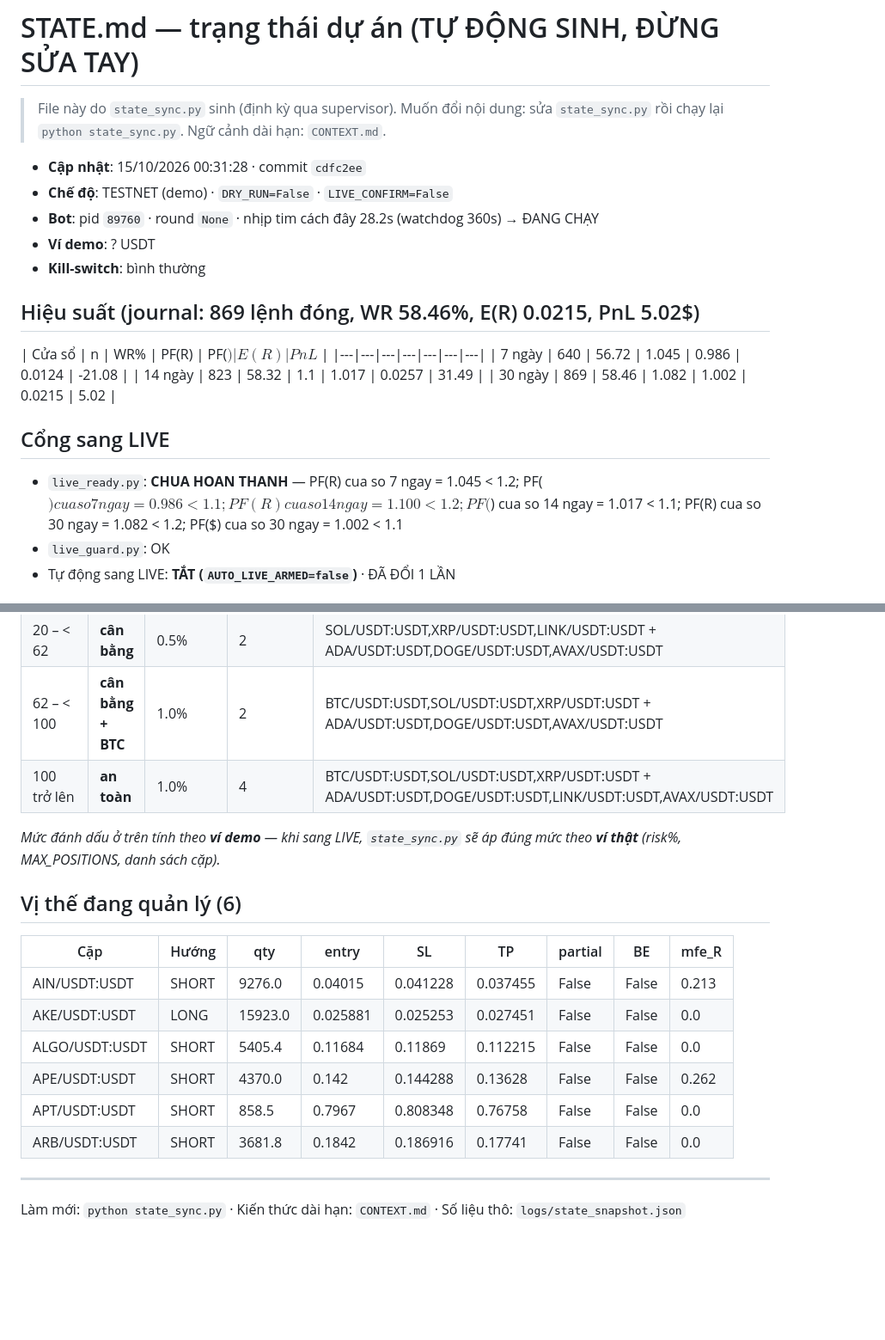
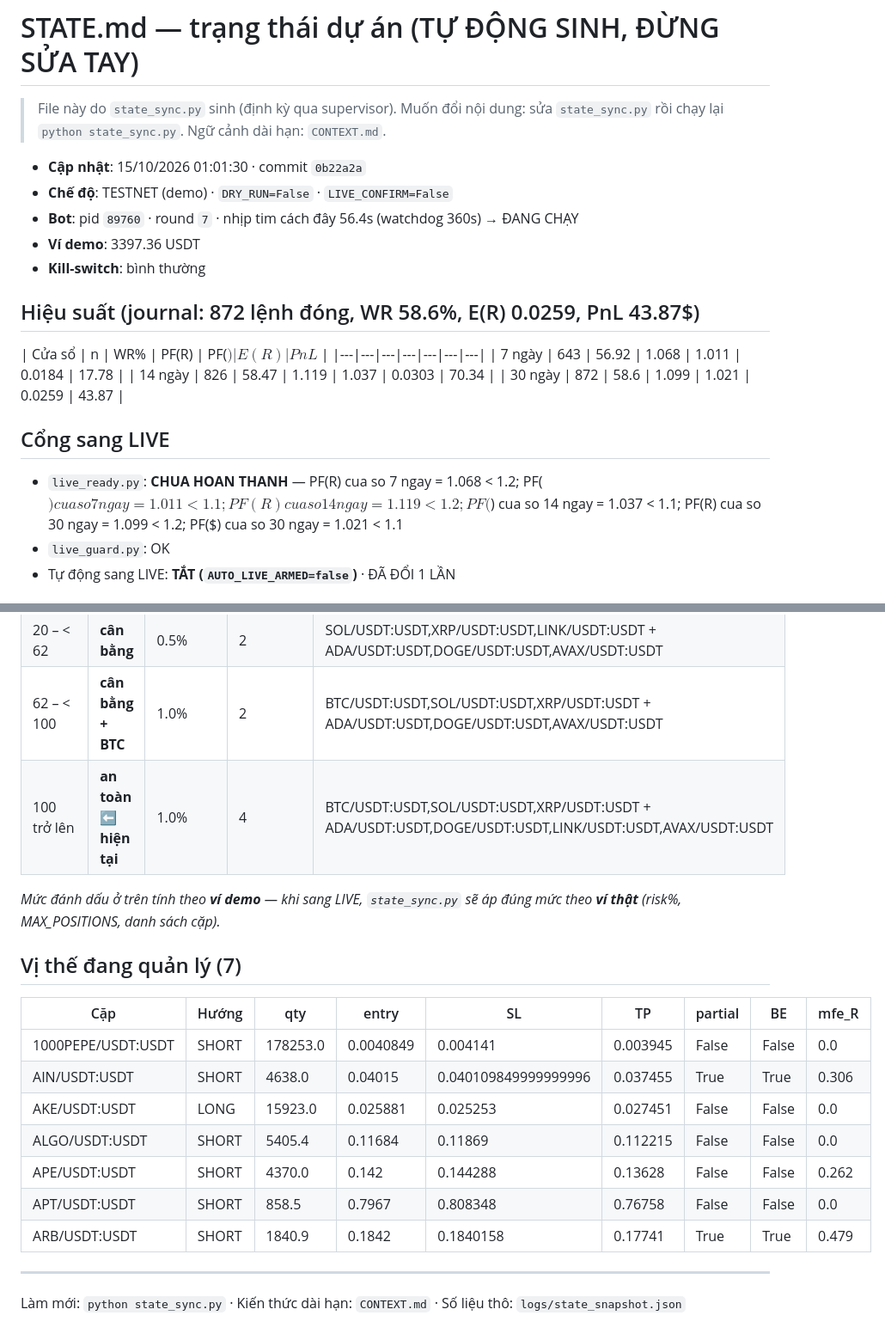
Before and after one commit to johntuan0906-ux/autonomous-trading-bot, a Markdown page: autonomous-trading-bot/STATE.md, 2 parts joined by grey strips. Shown at 86% size. Rendered like a GitHub page; blank space fills up the shorter version.

Commit message:
chore(state): cap nhat STATE.md 15/10/2026 01:01:30 (n=872, PF(R)=1.099, TESTNET)

```diff
--- a/autonomous-trading-bot/STATE.md
+++ b/autonomous-trading-bot/STATE.md
@@ -3,23 +3,23 @@
 > File này do `state_sync.py` sinh (định kỳ qua supervisor). Muốn đổi nội dung:
 > sửa `state_sync.py` rồi chạy lại `python state_sync.py`. Ngữ cảnh dài hạn: `CONTEXT.md`.
 
-- **Cập nhật**: 15/10/2026 00:31:28 · commit `cdfc2ee`
+- **Cập nhật**: 15/10/2026 01:01:30 · commit `0b22a2a`
 - **Chế độ**: TESTNET (demo) · `DRY_RUN=False` · `LIVE_CONFIRM=False`
-- **Bot**: pid `89760` · round `None` · nhịp tim cách đây 28.2s (watchdog 360s) → ĐANG CHẠY
-- **Ví demo**: ? USDT
+- **Bot**: pid `89760` · round `7` · nhịp tim cách đây 56.4s (watchdog 360s) → ĐANG CHẠY
+- **Ví demo**: 3397.36 USDT
 - **Kill-switch**: bình thường
 
-## Hiệu suất (journal: 869 lệnh đóng, WR 58.46%, E(R) 0.0215, PnL 5.02$)
+## Hiệu suất (journal: 872 lệnh đóng, WR 58.6%, E(R) 0.0259, PnL 43.87$)
 
 | Cửa sổ | n | WR% | PF(R) | PF($) | E(R) | PnL$ |
 |---|---|---|---|---|---|---|
-| 7 ngày | 640 | 56.72 | 1.045 | 0.986 | 0.0124 | -21.08 |
-| 14 ngày | 823 | 58.32 | 1.1 | 1.017 | 0.0257 | 31.49 |
-| 30 ngày | 869 | 58.46 | 1.082 | 1.002 | 0.0215 | 5.02 |
+| 7 ngày | 643 | 56.92 | 1.068 | 1.011 | 0.0184 | 17.78 |
+| 14 ngày | 826 | 58.47 | 1.119 | 1.037 | 0.0303 | 70.34 |
+| 30 ngày | 872 | 58.6 | 1.099 | 1.021 | 0.0259 | 43.87 |
 
 ## Cổng sang LIVE
 
-- `live_ready.py`: **CHUA HOAN THANH** — PF(R) cua so 7 ngay = 1.045 < 1.2; PF($) cua so 7 ngay = 0.986 < 1.1; PF(R) cua so 14 ngay = 1.100 < 1.2; PF($) cua so 14 ngay = 1.017 < 1.1; PF(R) cua so 30 ngay = 1.082 < 1.2; PF($) cua so 30 ngay = 1.002 < 1.1
+- `live_ready.py`: **CHUA HOAN THANH** — PF(R) cua so 7 ngay = 1.068 < 1.2; PF($) cua so 7 ngay = 1.011 < 1.1; PF(R) cua so 14 ngay = 1.119 < 1.2; PF($) cua so 14 ngay = 1.037 < 1.1; PF(R) cua so 30 ngay = 1.099 < 1.2; PF($) cua so 30 ngay = 1.021 < 1.1
 - `live_guard.py`: OK
 - Tự động sang LIVE: **TẮT (`AUTO_LIVE_ARMED=false`)** · ĐÃ ĐỔI 1 LẦN
 
@@ -35,20 +35,21 @@
 | < 20 | **giảm lệnh** | 1.0% | 1 | SOL/USDT:USDT,XRP/USDT:USDT + ADA/USDT:USDT,DOGE/USDT:USDT,AVAX/USDT:USDT |
 | 20 – < 62 | **cân bằng** | 0.5% | 2 | SOL/USDT:USDT,XRP/USDT:USDT,LINK/USDT:USDT + ADA/USDT:USDT,DOGE/USDT:USDT,AVAX/USDT:USDT |
 | 62 – < 100 | **cân bằng + BTC** | 1.0% | 2 | BTC/USDT:USDT,SOL/USDT:USDT,XRP/USDT:USDT + ADA/USDT:USDT,DOGE/USDT:USDT,AVAX/USDT:USDT |
-| 100 trở lên | **an toàn** | 1.0% | 4 | BTC/USDT:USDT,SOL/USDT:USDT,XRP/USDT:USDT + ADA/USDT:USDT,DOGE/USDT:USDT,LINK/USDT:USDT,AVAX/USDT:USDT |
+| 100 trở lên | **an toàn** ⬅ **hiện tại** | 1.0% | 4 | BTC/USDT:USDT,SOL/USDT:USDT,XRP/USDT:USDT + ADA/USDT:USDT,DOGE/USDT:USDT,LINK/USDT:USDT,AVAX/USDT:USDT |
 
 _Mức đánh dấu ở trên tính theo **ví demo** — khi sang LIVE, `state_sync.py` sẽ áp đúng mức theo **ví thật** (risk%, MAX_POSITIONS, danh sách cặp)._
 
-## Vị thế đang quản lý (6)
+## Vị thế đang quản lý (7)
 
 | Cặp | Hướng | qty | entry | SL | TP | partial | BE | mfe_R |
 |---|---|---|---|---|---|---|---|---|
-| AIN/USDT:USDT | SHORT | 9276.0 | 0.04015 | 0.041228 | 0.037455 | False | False | 0.213 |
+| 1000PEPE/USDT:USDT | SHORT | 178253.0 | 0.0040849 | 0.004141 | 0.003945 | False | False | 0.0 |
+| AIN/USDT:USDT | SHORT | 4638.0 | 0.04015 | 0.040109849999999996 | 0.037455 | True | True | 0.306 |
 | AKE/USDT:USDT | LONG | 15923.0 | 0.025881 | 0.025253 | 0.027451 | False | False | 0.0 |
 | ALGO/USDT:USDT | SHORT | 5405.4 | 0.11684 | 0.11869 | 0.112215 | False | False | 0.0 |
 | APE/USDT:USDT | SHORT | 4370.0 | 0.142 | 0.144288 | 0.13628 | False | False | 0.262 |
 | APT/USDT:USDT | SHORT | 858.5 | 0.7967 | 0.808348 | 0.76758 | False | False | 0.0 |
-| ARB/USDT:USDT | SHORT | 3681.8 | 0.1842 | 0.186916 | 0.17741 | False | False | 0.0 |
+| ARB/USDT:USDT | SHORT | 1840.9 | 0.1842 | 0.1840158 | 0.17741 | True | True | 0.479 |
 
 ---
 
```
